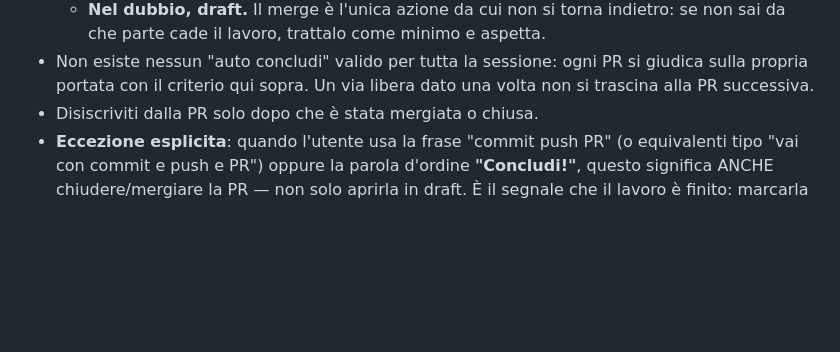
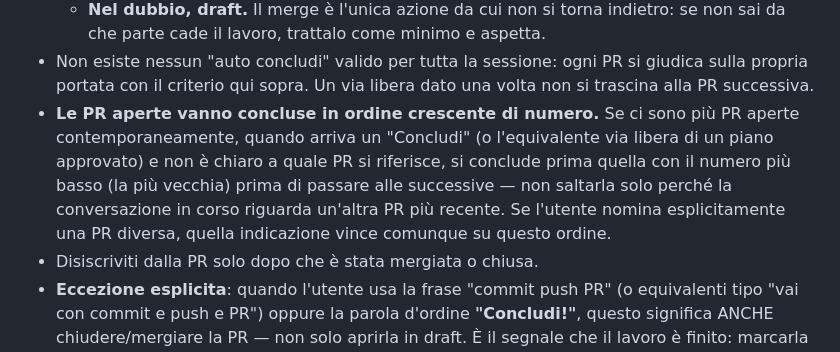
Before and after one commit to ottobit/portfolio, a Markdown page: CLAUDE.md, the part around the change. Rendered like a GitHub page; blank space fills up the shorter version.

Commit message:
CLAUDE.md: aggiungi regola per concludere le PR in ordine crescente (#283)
Richiesta esplicita dell'utente dopo essersi accorto che avevo
mergiato la PR #282 (più recente) senza aver prima concluso la #281
(ancora aperta, precedente) — le due PR erano argomenti separati e
indipendenti, ma l'ordine cronologico non era comunque rispettato.


Claude-Session: https://claude.ai/code/session_013rZFgYsfz8J8V6F1rrPeq2

Co-authored-by: Claude <noreply@anthropic.com>

```diff
--- a/CLAUDE.md
+++ b/CLAUDE.md
@@ -30,6 +30,14 @@ dimenticata:
 - Non esiste nessun "auto concludi" valido per tutta la sessione: ogni PR si
   giudica sulla propria portata con il criterio qui sopra. Un via libera
   dato una volta non si trascina alla PR successiva.
+- **Le PR aperte vanno concluse in ordine crescente di numero.** Se ci sono
+  più PR aperte contemporaneamente, quando arriva un "Concludi" (o
+  l'equivalente via libera di un piano approvato) e non è chiaro a quale
+  PR si riferisce, si conclude prima quella con il numero più basso (la più
+  vecchia) prima di passare alle successive — non saltarla solo perché la
+  conversazione in corso riguarda un'altra PR più recente. Se l'utente
+  nomina esplicitamente una PR diversa, quella indicazione vince comunque
+  su questo ordine.
 - Disiscriviti dalla PR solo dopo che è stata mergiata o chiusa.
 - **Eccezione esplicita**: quando l'utente usa la frase "commit push PR" (o
   equivalenti tipo "vai con commit e push e PR") oppure la parola d'ordine
```
